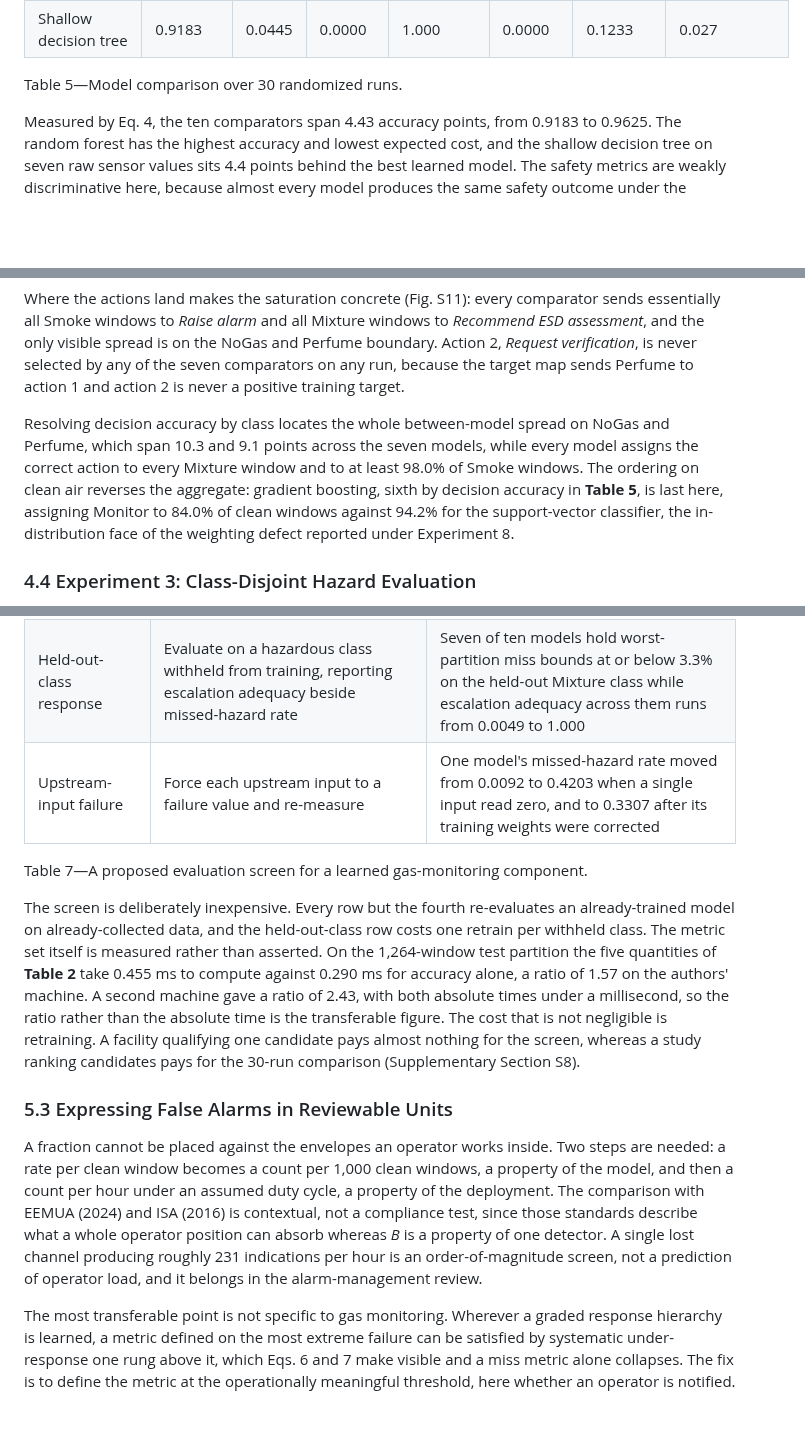
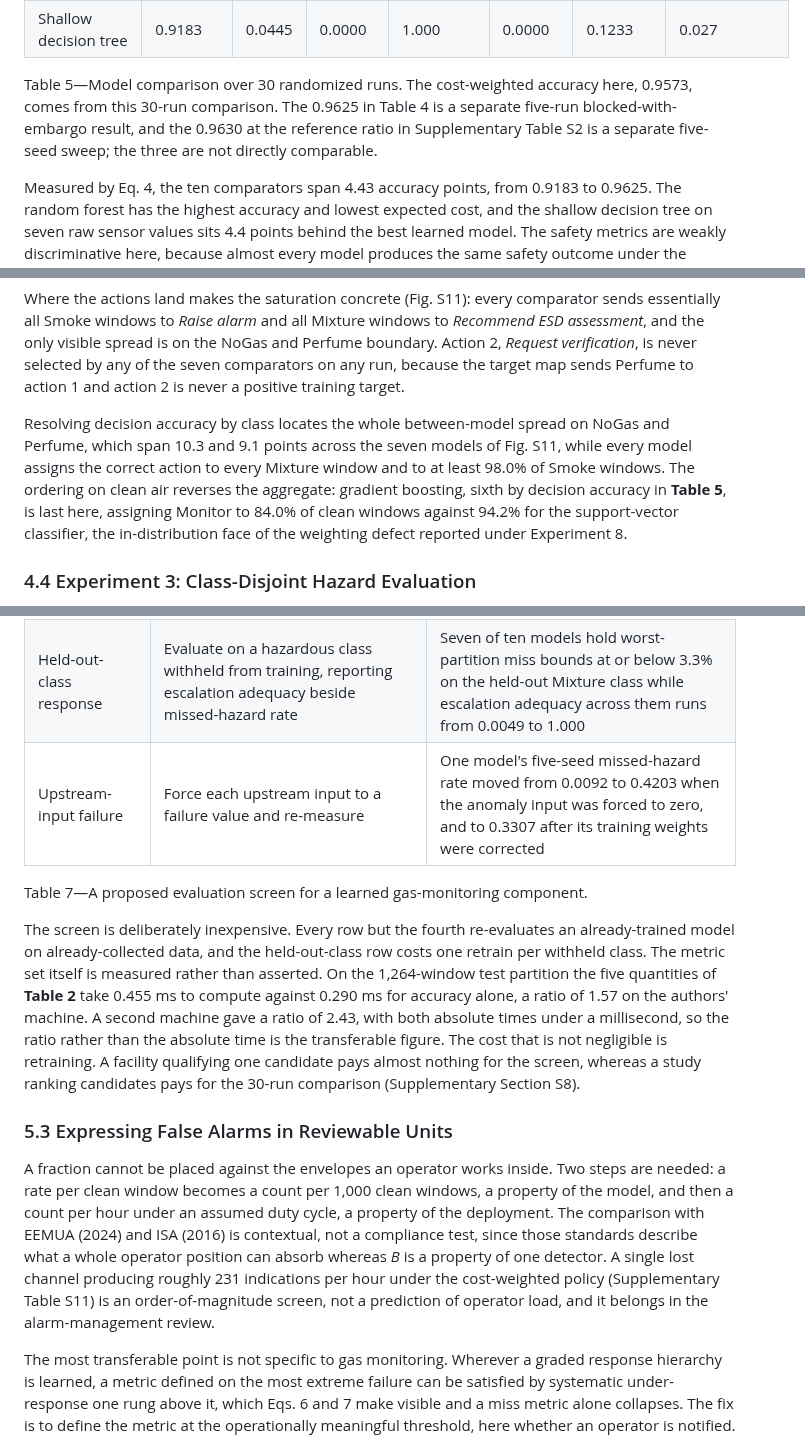
Before and after one commit to CryptoGuy1/ARXIS, a Markdown page: ARXIS_Manuscript_v15_SPE.md, 3 parts joined by grey strips. Rendered like a GitHub page; blank space fills up the shorter version.

```diff
--- a/ARXIS_Manuscript_v15_SPE.md
+++ b/ARXIS_Manuscript_v15_SPE.md
@@ -282,7 +282,7 @@ Every comparator was trained 30 times under the protocol above and evaluated on
 | k-nearest neighbors | 0.9443 | 0.0196 | 0.0000 | 1.000 | 0.0000 | 0.0939 | 0.367 |
 | Shallow decision tree | 0.9183 | 0.0445 | 0.0000 | 1.000 | 0.0000 | 0.1233 | 0.027 |
 
-Table 5—Model comparison over 30 randomized runs.
+Table 5—Model comparison over 30 randomized runs. The cost-weighted accuracy here, 0.9573, comes from this 30-run comparison. The 0.9625 in Table 4 is a separate five-run blocked-with-embargo result, and the 0.9630 at the reference ratio in Supplementary Table S2 is a separate five-seed sweep; the three are not directly comparable.
 
 Measured by Eq. 4, the ten comparators span 4.43 accuracy points, from 0.9183 to 0.9625. The random forest has the highest accuracy and lowest expected cost, and the shallow decision tree on seven raw sensor values sits 4.4 points behind the best learned model. The safety metrics are weakly discriminative here, because almost every model produces the same safety outcome under the nominal distribution. Eight of ten comparators record no observed missed hazard, and escalation adequacy lies between 0.993 and 1.000 for all ten; the two that miss, gradient boosting and the perceptron, miss at most 0.33% of hazardous windows. No comparator in **Table 5** produces an observed high-severity false alarm across 30 runs, but CUSUM, run over five seeds and outside **Table 5**, does, at 0.1861. Its decision accuracy of 0.4535 ± 0.1010 is not comparable, since a two-state output is scored against a four-class target map. Full escalation costs alarming on roughly one clean window in five, and the observed zeros bound the worst-partition rates at 0.47% and 0.94%.
 
@@ -296,7 +296,7 @@ Two sensitivity analyses bound how much of that reading depends on analysis choi
 
 Where the actions land makes the saturation concrete (Fig. S11): every comparator sends essentially all Smoke windows to *Raise alarm* and all Mixture windows to *Recommend ESD assessment*, and the only visible spread is on the NoGas and Perfume boundary. Action 2, *Request verification*, is never selected by any of the seven comparators on any run, because the target map sends Perfume to action 1 and action 2 is never a positive training target.
 
-Resolving decision accuracy by class locates the whole between-model spread on NoGas and Perfume, which span 10.3 and 9.1 points across the seven models, while every model assigns the correct action to every Mixture window and to at least 98.0% of Smoke windows. The ordering on clean air reverses the aggregate: gradient boosting, sixth by decision accuracy in **Table 5**, is last here, assigning Monitor to 84.0% of clean windows against 94.2% for the support-vector classifier, the in-distribution face of the weighting defect reported under Experiment 8.
+Resolving decision accuracy by class locates the whole between-model spread on NoGas and Perfume, which span 10.3 and 9.1 points across the seven models of Fig. S11, while every model assigns the correct action to every Mixture window and to at least 98.0% of Smoke windows. The ordering on clean air reverses the aggregate: gradient boosting, sixth by decision accuracy in **Table 5**, is last here, assigning Monitor to 84.0% of clean windows against 94.2% for the support-vector classifier, the in-distribution face of the weighting defect reported under Experiment 8.
 
 ### 4.4 Experiment 3: Class-Disjoint Hazard Evaluation
 
@@ -382,7 +382,7 @@ Single-channel loss is a plausible fault mode for a fixed array, and Experiment
 | Single-channel loss | Re-measure all three safety metrics with *k* = 1 of 7 channels zeroed | One lost channel moved alarm burden from 0 to between 128 and 200 per 1,000 windows for three of six models, pooled over five partitions with all of the alarms in one partition of five, and to 7 per 1,000 for a fourth |
 | Failure-mode declaration | Require the supplier to state whether the model is alarm-biased or silent under total sensor loss, shown by partition | At *k* = 7 the cost-weighted policy, the unweighted network and the decision tree reach zero missed hazard by alarming on every window, a mode a mean hides |
 | Held-out-class response | Evaluate on a hazardous class withheld from training, reporting escalation adequacy beside missed-hazard rate | Seven of ten models hold worst-partition miss bounds at or below 3.3% on the held-out Mixture class while escalation adequacy across them runs from 0.0049 to 1.000 |
-| Upstream-input failure | Force each upstream input to a failure value and re-measure | One model's missed-hazard rate moved from 0.0092 to 0.4203 when a single input read zero, and to 0.3307 after its training weights were corrected |
+| Upstream-input failure | Force each upstream input to a failure value and re-measure | One model's five-seed missed-hazard rate moved from 0.0092 to 0.4203 when the anomaly input was forced to zero, and to 0.3307 after its training weights were corrected |
 
 Table 7—A proposed evaluation screen for a learned gas-monitoring component.
 
@@ -390,7 +390,7 @@ The screen is deliberately inexpensive. Every row but the fourth re-evaluates an
 
 ### 5.3 Expressing False Alarms in Reviewable Units
 
-A fraction cannot be placed against the envelopes an operator works inside. Two steps are needed: a rate per clean window becomes a count per 1,000 clean windows, a property of the model, and then a count per hour under an assumed duty cycle, a property of the deployment. The comparison with EEMUA (2024) and ISA (2016) is contextual, not a compliance test, since those standards describe what a whole operator position can absorb whereas *B* is a property of one detector. A single lost channel producing roughly 231 indications per hour is an order-of-magnitude screen, not a prediction of operator load, and it belongs in the alarm-management review.
+A fraction cannot be placed against the envelopes an operator works inside. Two steps are needed: a rate per clean window becomes a count per 1,000 clean windows, a property of the model, and then a count per hour under an assumed duty cycle, a property of the deployment. The comparison with EEMUA (2024) and ISA (2016) is contextual, not a compliance test, since those standards describe what a whole operator position can absorb whereas *B* is a property of one detector. A single lost channel producing roughly 231 indications per hour under the cost-weighted policy (Supplementary Table S11) is an order-of-magnitude screen, not a prediction of operator load, and it belongs in the alarm-management review.
 
 The most transferable point is not specific to gas monitoring. Wherever a graded response hierarchy is learned, a metric defined on the most extreme failure can be satisfied by systematic under-response one rung above it, which Eqs. 6 and 7 make visible and a miss metric alone collapses. The fix is to define the metric at the operationally meaningful threshold, here whether an operator is notified. Under complete sensor loss the same metrics reward opposite behaviors: escalating everything, or going silent, each reaching 0.0000 on one metric while failing another.
 
```
Also changed, not shown: other parts of ARXIS_Manuscript_v15_SPE.md (+7 -7 lines), ARXIS_Supporting_Information.md (+10 -10 lines), figures_v2/fig_powered.png, 6 other files.
